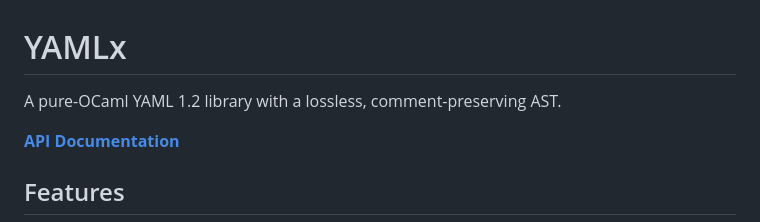
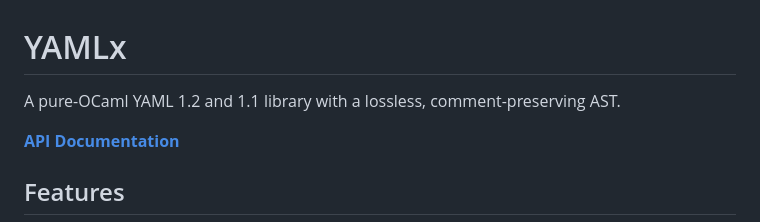
Before and after one commit to mjambon/yamlx, a Markdown page: README.md, the part around the change. GitHub-like rendering.

```diff
--- a/README.md
+++ b/README.md
@@ -1,6 +1,6 @@
 # YAMLx
 
-A pure-OCaml YAML 1.2 library with a lossless, comment-preserving AST.
+A pure-OCaml YAML 1.2 and 1.1 library with a lossless, comment-preserving AST.
 
 **[API Documentation](https://mjambon.github.io/yamlx/yamlx/YAMLx/)**
 
```
